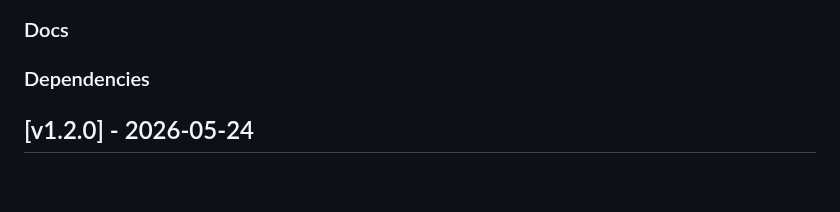
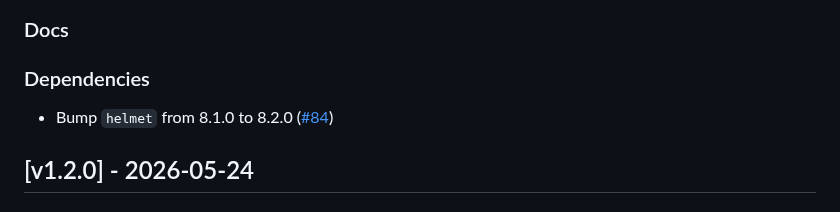
Before and after one commit to isolinear-labs/Neosynth, a Markdown page: CHANGELOG.md, the part around the change. Drawn GitHub-style; blank space fills up the shorter version.

Commit message:
docs(CHANGELOG.md): add dependency bump from dependabot

```diff
--- a/CHANGELOG.md
+++ b/CHANGELOG.md
@@ -9,6 +9,7 @@
 ### Docs
 
 ### Dependencies
+- Bump `helmet` from 8.1.0 to 8.2.0 ([#84](https://github.com/isolinear-labs/Neosynth/pull/84))
 
 ## [v1.2.0] - 2026-05-24
 
```
